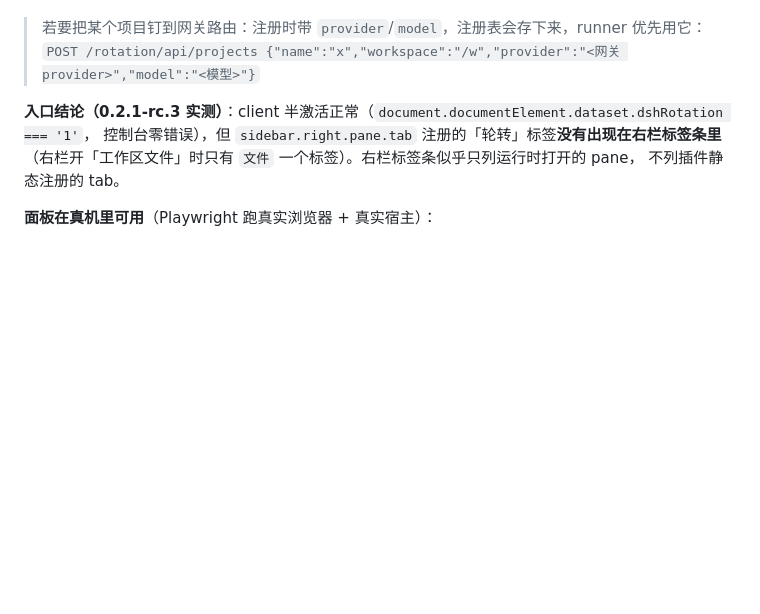
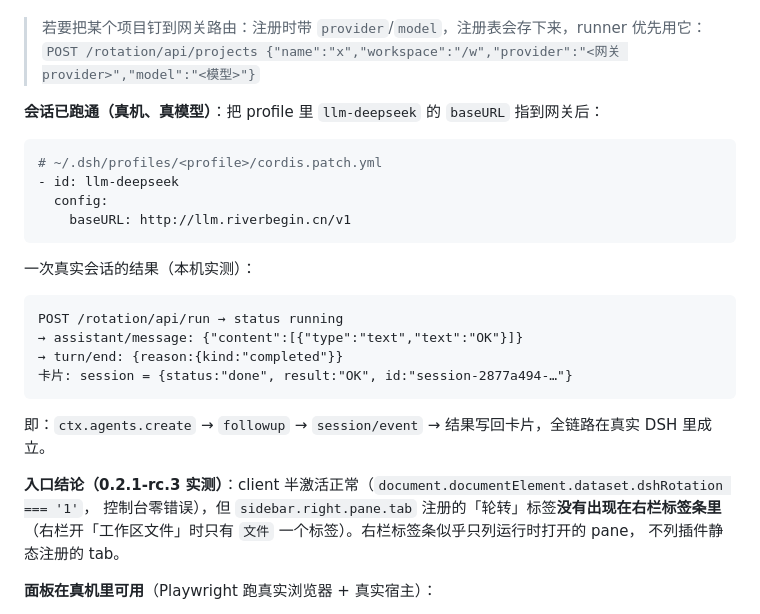
Before and after one commit to Roshenn/dsh-looptree-dashboard, a Markdown page: README.md, the part around the change. Rendered like a GitHub page; blank space fills up the shorter version.

````diff
--- a/README.md
+++ b/README.md
@@ -110,6 +110,26 @@ ctx.on('session/event', …)                    → turn/start · assistant/mess
 
 > 若要把某个项目钉到网关路由：注册时带 `provider`/`model`，注册表会存下来，runner 优先用它：
 > `POST /rotation/api/projects {"name":"x","workspace":"/w","provider":"<网关 provider>","model":"<模型>"}`
+
+**会话已跑通（真机、真模型）**：把 profile 里 `llm-deepseek` 的 `baseURL` 指到网关后：
+
+```yaml
+# ~/.dsh/profiles/<profile>/cordis.patch.yml
+- id: llm-deepseek
+  config:
+    baseURL: http://llm.riverbegin.cn/v1
+```
+
+一次真实会话的结果（本机实测）：
+
+```
+POST /rotation/api/run → status running
+→ assistant/message: {"content":[{"type":"text","text":"OK"}]}
+→ turn/end: {reason:{kind:"completed"}}
+卡片: session = {status:"done", result:"OK", id:"session-2877a494-…"}
+```
+
+即：`ctx.agents.create` → `followup` → `session/event` → 结果写回卡片，全链路在真实 DSH 里成立。
 
 **入口结论（0.2.1-rc.3 实测）**：client 半激活正常（`document.documentElement.dataset.dshRotation === '1'`，
 控制台零错误），但 `sidebar.right.pane.tab` 注册的「轮转」标签**没有出现在右栏标签条里**
````
Also changed, not shown: INSTALL.md (+17 -0 lines).
